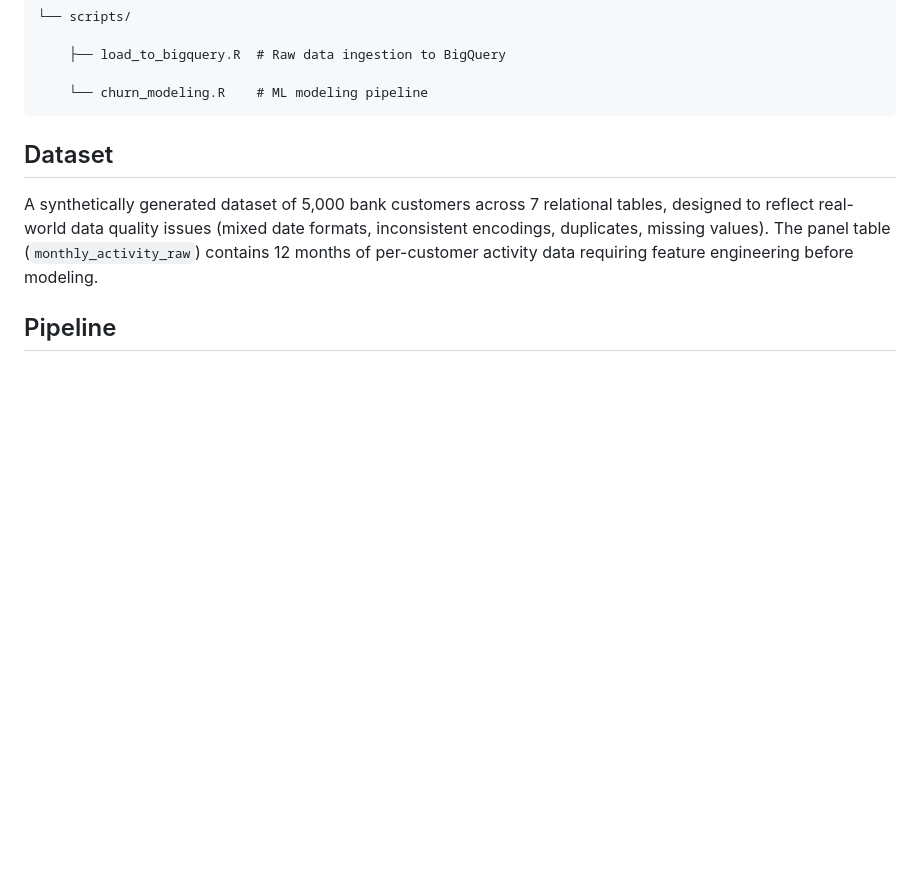
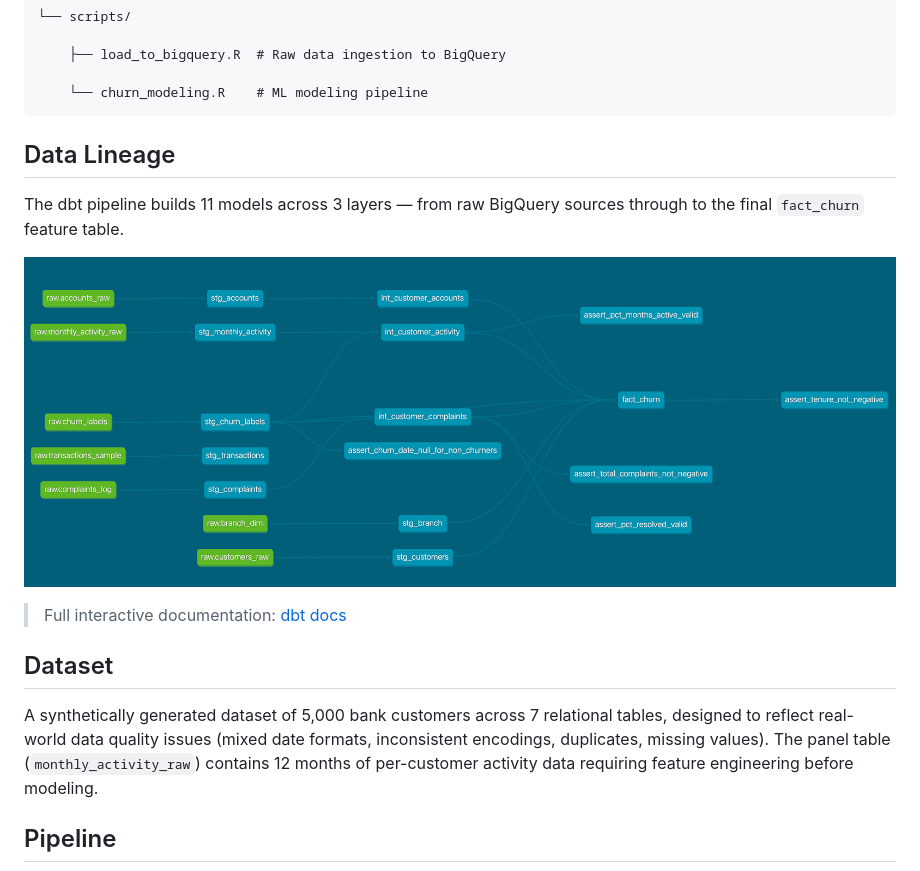
Before and after one commit to ccappelen/churn-project, a Markdown page: README.md, the part around the change. Rendered like a GitHub page; blank space fills up the shorter version.

Commit message:
Add lineage graph to README

````diff
--- a/README.md
+++ b/README.md
@@ -38,6 +38,17 @@ bank-churn-project/
 
     └── churn_modeling.R    # ML modeling pipeline
 ```
+
+
+## Data Lineage
+
+The dbt pipeline builds 11 models across 3 layers — from raw BigQuery
+sources through to the final `fact_churn` feature table.
+
+![dbt Lineage Graph](images/lineage_graph.png)
+
+> Full interactive documentation: [dbt docs](https://YOUR_USERNAME.github.io/bank-churn-project/)
+
 
 ## Dataset
 
````
